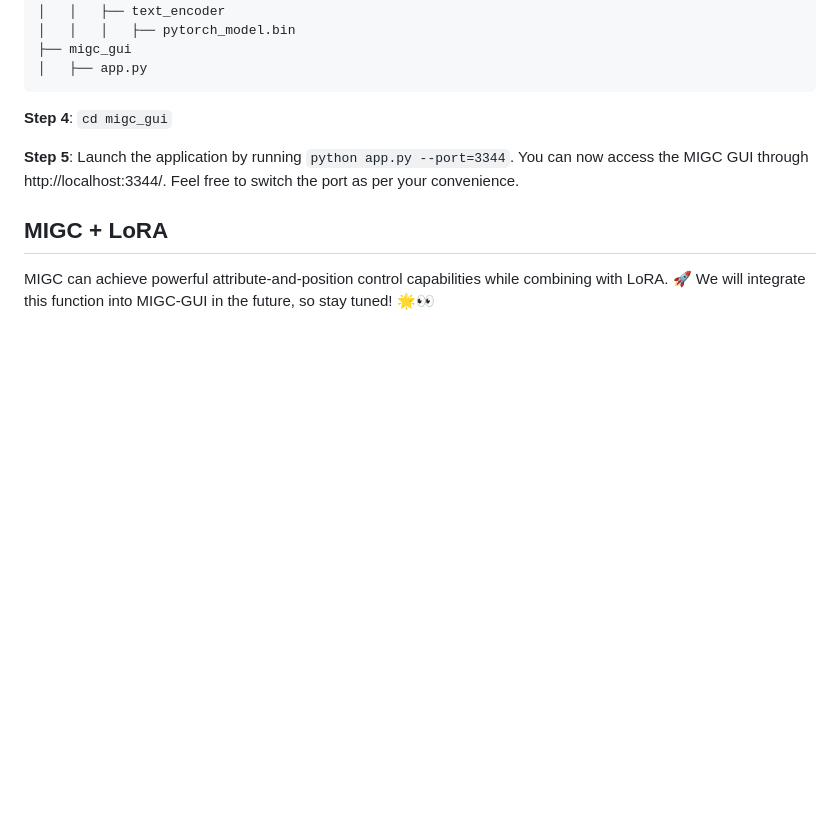
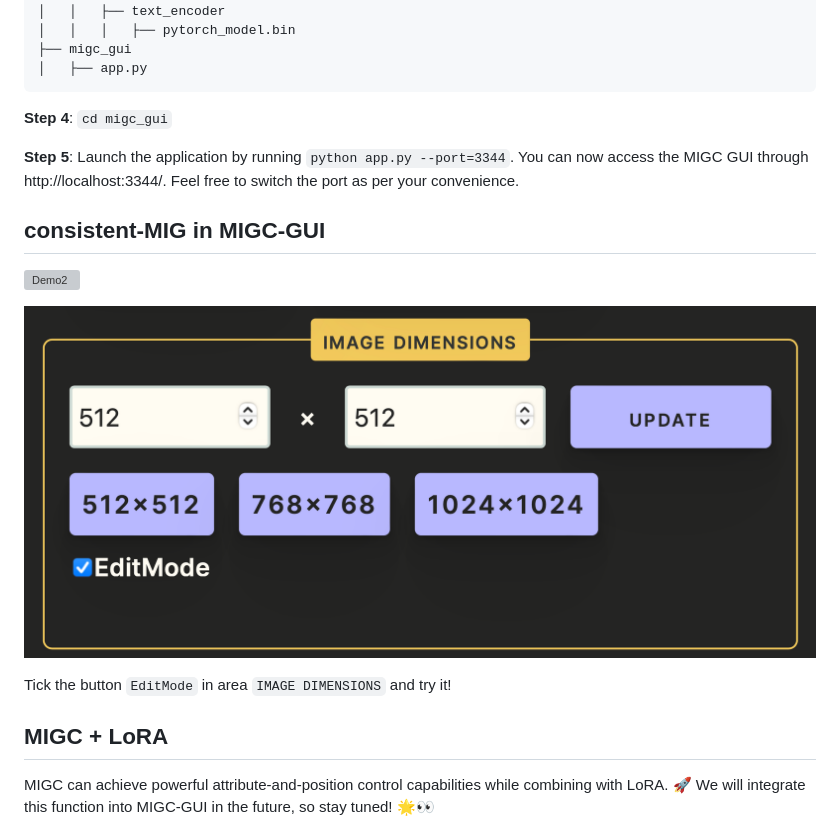
Before and after one commit to limuloo/MIGC, a Markdown page: README.md, the part around the change printed below. GitHub-like rendering; pictures changed too: figures/edit_button.jpg (added); blank space fills up the shorter version; grey boxes are pictures that could not be loaded.

```diff
--- a/README.md
+++ b/README.md
@@ -229,6 +251,14 @@ We have combined MIGC and [GLIGEN-GUI](https://github.com/mut-ex/gligen-gui) to
 
 **Step 5**: Launch the application by running `python app.py --port=3344`. You can now access the MIGC GUI through http://localhost:3344/. Feel free to switch the port as per your convenience.
 
+## consistent-MIG in MIGC-GUI
+
+![Demo2](videos/video2.gif)
+
+![alt text](figures/edit_button.jpg)
+
+Tick the button `EditMode` in area `IMAGE DIMENSIONS` and try it!
+
 ## MIGC + LoRA
 MIGC can achieve powerful attribute-and-position control capabilities while combining with LoRA. 🚀 We will integrate this function into MIGC-GUI in the future, so stay tuned! 🌟👀
 <p align="center">
```
Also changed, not shown: other parts of README.md (+35 -3 lines), 8 other files.
